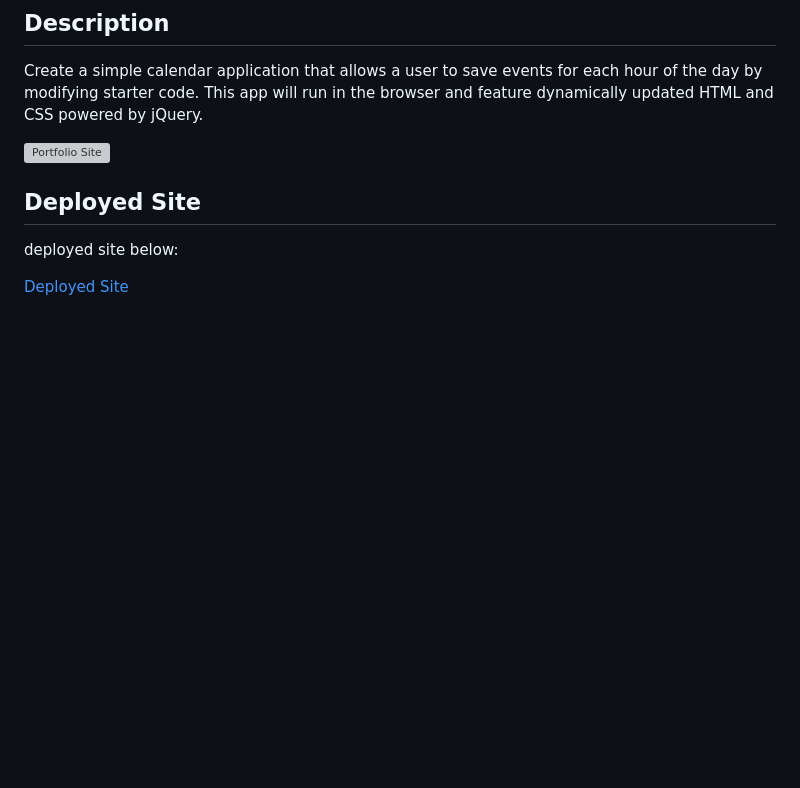
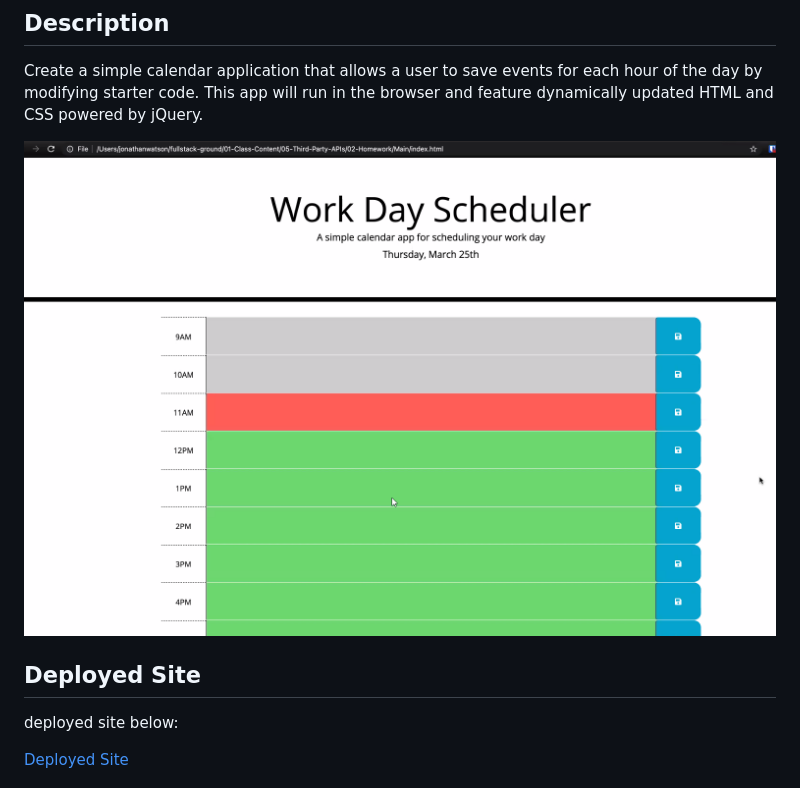
Before and after one commit to eloy522752868/work-day-scheduler, a Markdown page: README.md, the part around the change. Rendered like a GitHub page; pictures changed too: assets/images/workddsch.png (added); blank space fills up the shorter version; grey boxes are pictures that could not be loaded.

Commit message:
addtional changes read me

```diff
--- a/README.md
+++ b/README.md
@@ -3,7 +3,7 @@
 ## Description
 Create a simple calendar application that allows a user to save events for each hour of the day by modifying starter code. This app will run in the browser and feature dynamically updated HTML and CSS powered by jQuery.
 
-![Portfolio Site](./assets/images/CodingQuizChallenge.png)
+![Portfolio Site](./assets/images/workddsch.png)
 
 ## Deployed Site
 deployed site below:
```
